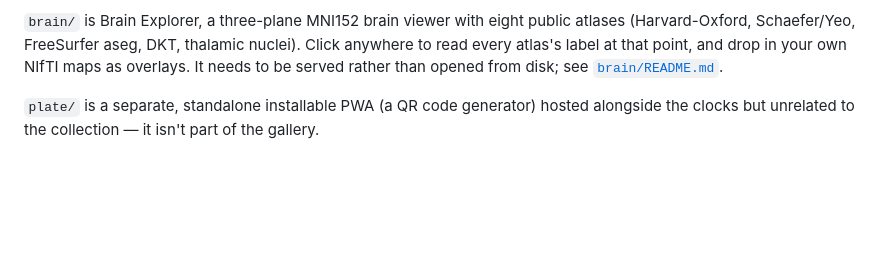
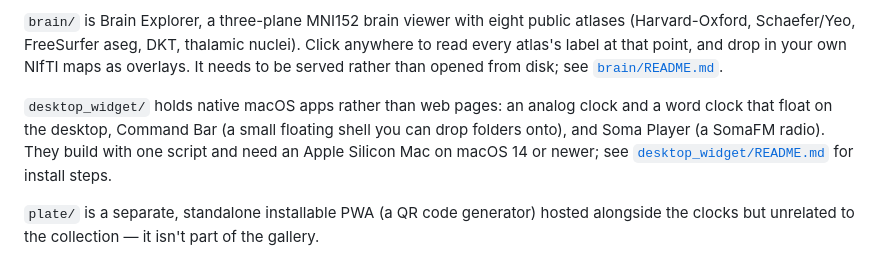
Before and after one commit to mbolding/my_web_clocks, a Markdown page: README.md, the part around the change. GitHub-like rendering; blank space fills up the shorter version.

```diff
--- a/README.md
+++ b/README.md
@@ -19,6 +19,8 @@ A growing collection of creative, self-contained web clock implementations — e
 `games/` holds standalone games rather than clocks — currently `chasm.html`, an original cavern flyer written to the Atari 2600's hardware limits, which does tell the time, in the same pixel font it draws everything else with. Games are listed under "Other Apps" at the foot of the gallery, not among the clocks.
 
 `brain/` is Brain Explorer, a three-plane MNI152 brain viewer with eight public atlases (Harvard-Oxford, Schaefer/Yeo, FreeSurfer aseg, DKT, thalamic nuclei). Click anywhere to read every atlas's label at that point, and drop in your own NIfTI maps as overlays. It needs to be served rather than opened from disk; see [`brain/README.md`](./brain/README.md).
+
+`desktop_widget/` holds native macOS apps rather than web pages: an analog clock and a word clock that float on the desktop, Command Bar (a small floating shell you can drop folders onto), and Soma Player (a SomaFM radio). They build with one script and need an Apple Silicon Mac on macOS 14 or newer; see [`desktop_widget/README.md`](./desktop_widget/README.md) for install steps.
 
 `plate/` is a separate, standalone installable PWA (a QR code generator) hosted alongside the clocks but unrelated to the collection — it isn't part of the gallery.
 
```
Also changed, not shown: desktop_widget/README.md (added, +115 -0 lines).
